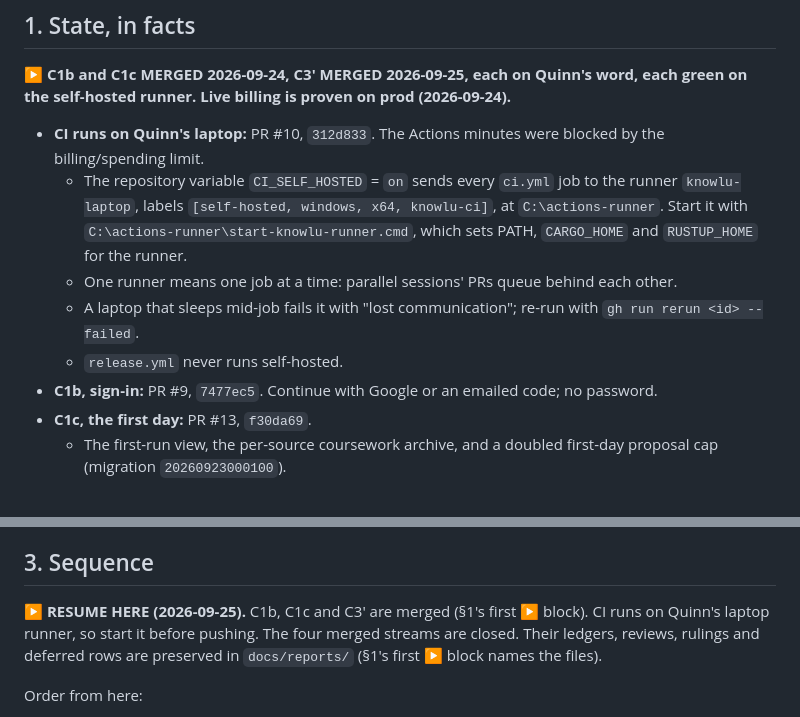
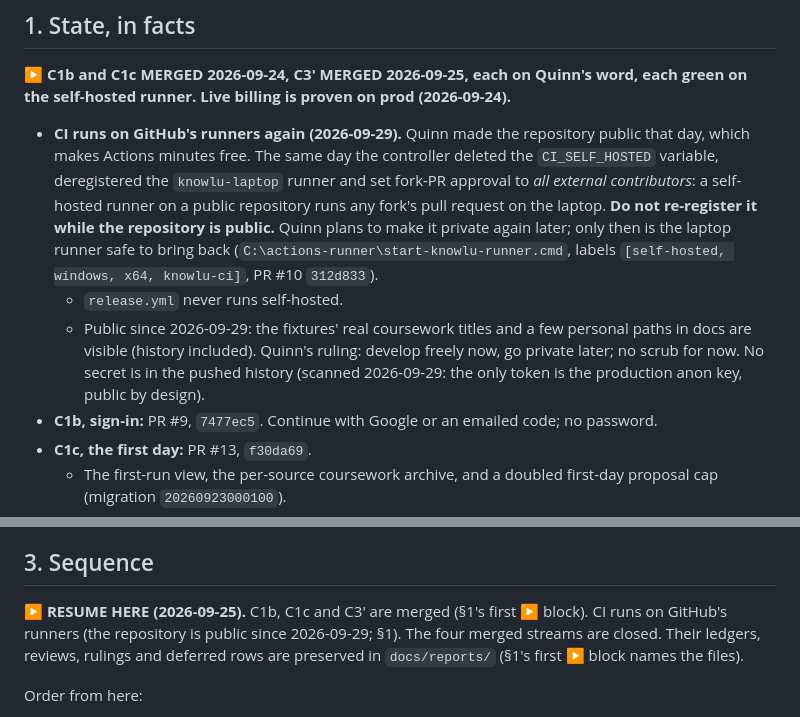
Before and after one commit to quinnhall07/knowlu, a Markdown page: HANDOFF.md, 2 parts joined by grey strips. Drawn GitHub-style.

```diff
--- a/HANDOFF.md
+++ b/HANDOFF.md
@@ -10,11 +10,9 @@ older under `docs/` is history or design authority from the previous repository
 ## 1. State, in facts
 
 ▶ **C1b and C1c MERGED 2026-09-24, C3′ MERGED 2026-09-25, each on Quinn's word, each green on the self-hosted runner. Live billing is proven on prod (2026-09-24).**
-- **CI runs on Quinn's laptop:** PR #10, `312d833`. The Actions minutes were blocked by the billing/spending limit.
-  - The repository variable `CI_SELF_HOSTED` = `on` sends every `ci.yml` job to the runner `knowlu-laptop`, labels `[self-hosted, windows, x64, knowlu-ci]`, at `C:\actions-runner`. Start it with `C:\actions-runner\start-knowlu-runner.cmd`, which sets PATH, `CARGO_HOME` and `RUSTUP_HOME` for the runner.
-  - One runner means one job at a time: parallel sessions' PRs queue behind each other.
-  - A laptop that sleeps mid-job fails it with "lost communication"; re-run with `gh run rerun <id> --failed`.
+- **CI runs on GitHub's runners again (2026-09-29).** Quinn made the repository public that day, which makes Actions minutes free. The same day the controller deleted the `CI_SELF_HOSTED` variable, deregistered the `knowlu-laptop` runner and set fork-PR approval to *all external contributors*: a self-hosted runner on a public repository runs any fork's pull request on the laptop. **Do not re-register it while the repository is public.** Quinn plans to make it private again later; only then is the laptop runner safe to bring back (`C:\actions-runner\start-knowlu-runner.cmd`, labels `[self-hosted, windows, x64, knowlu-ci]`, PR #10 `312d833`).
   - `release.yml` never runs self-hosted.
+  - Public since 2026-09-29: the fixtures' real coursework titles and a few personal paths in docs are visible (history included). Quinn's ruling: develop freely now, go private later; no scrub for now. No secret is in the pushed history (scanned 2026-09-29: the only token is the production anon key, public by design).
 - **C1b, sign-in:** PR #9, `7477ec5`. Continue with Google or an emailed code; no password.
 - **C1c, the first day:** PR #13, `f30da69`.
   - The first-run view, the per-source coursework archive, and a doubled first-day proposal cap (migration `20260923000100`).
@@ -132,7 +130,7 @@ calendar URLs stay as the offline fallback until C3/C4).
 
 ## 3. Sequence
 
-**▶ RESUME HERE (2026-09-25).** C1b, C1c and C3′ are merged (§1's first ▶ block). CI runs on Quinn's laptop runner, so start it before pushing. The four merged streams are closed. Their ledgers, reviews, rulings and deferred rows are preserved in `docs/reports/` (§1's first ▶ block names the files).
+**▶ RESUME HERE (2026-09-25).** C1b, C1c and C3′ are merged (§1's first ▶ block). CI runs on GitHub's runners (the repository is public since 2026-09-29; §1). The four merged streams are closed. Their ledgers, reviews, rulings and deferred rows are preserved in `docs/reports/` (§1's first ▶ block names the files).
 
 Order from here:
 - **(1) Production parity and the 0.1.1 release:** the checklist in §4's production-parity row.
```
Also changed, not shown: docs/reference/app.md (+5 -2 lines).
